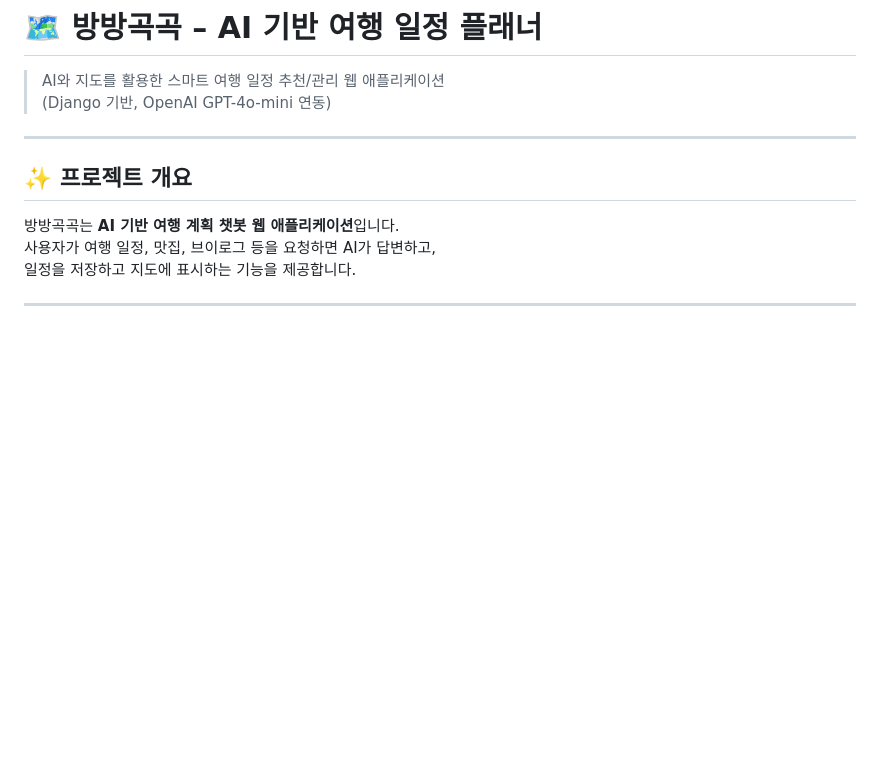
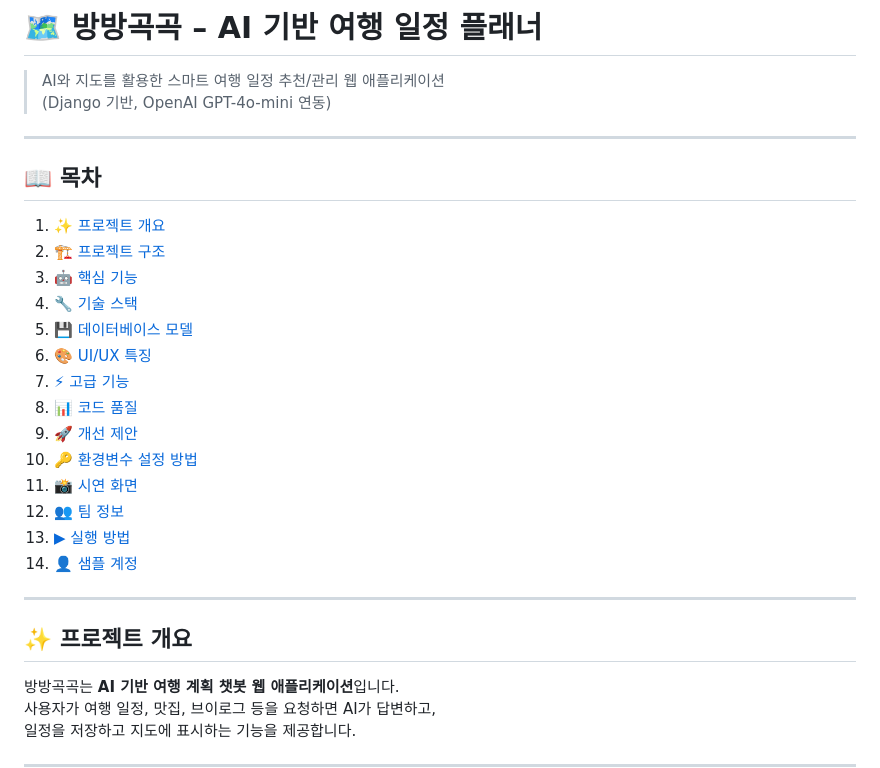
Before and after one commit to sdyoon0928/final_pj3, a Markdown page: README.md, the part around the change. GitHub-like rendering; blank space fills up the shorter version.

```diff
--- a/README.md
+++ b/README.md
@@ -2,6 +2,25 @@
 
 > AI와 지도를 활용한 스마트 여행 일정 추천/관리 웹 애플리케이션
 > (Django 기반, OpenAI GPT-4o-mini 연동)
+
+---
+
+## 📖 목차
+
+1. [✨ 프로젝트 개요](#-프로젝트-개요)
+2. [🏗️ 프로젝트 구조](#-프로젝트-구조)
+3. [🤖 핵심 기능](#-핵심-기능)
+4. [🔧 기술 스택](#-기술-스택)
+5. [💾 데이터베이스 모델](#-데이터베이스-모델)
+6. [🎨 UI/UX 특징](#-uiux-특징)
+7. [⚡ 고급 기능](#-고급-기능)
+8. [📊 코드 품질](#-코드-품질)
+9. [🚀 개선 제안](#-개선-제안)
+10. [🔑 환경변수 설정 방법](#-환경변수-설정-방법)
+11. [📸 시연 화면](#-시연-화면)
+12. [👥 팀 정보](#-팀-정보)
+13. [▶ 실행 방법](#-실행-방법)
+14. [👤 샘플 계정](#-샘플-계정)
 
 ---
 
```
